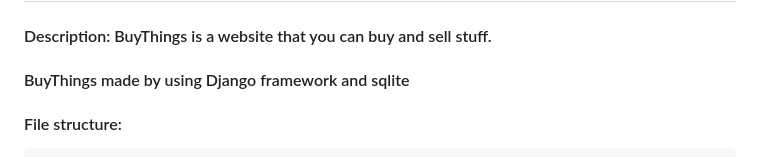
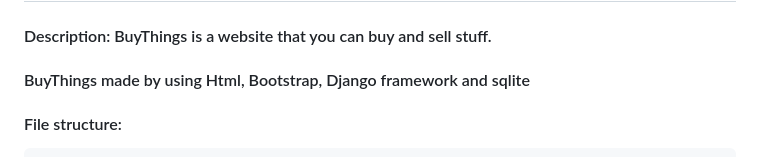
Before and after one commit to smlkrds/buythings, a Markdown page: buythings/README.md, the part around the change. Drawn GitHub-style.

```diff
--- a/buythings/README.md
+++ b/buythings/README.md
@@ -1,6 +1,6 @@
 # BuyThings
 #### Description: BuyThings is a website that you can buy and sell stuff.
-#### BuyThings made by using Django framework and sqlite
+#### BuyThings made by using Html, Bootstrap, Django framework and sqlite
 #### File structure:
     -buythings*
         -accounts
```
